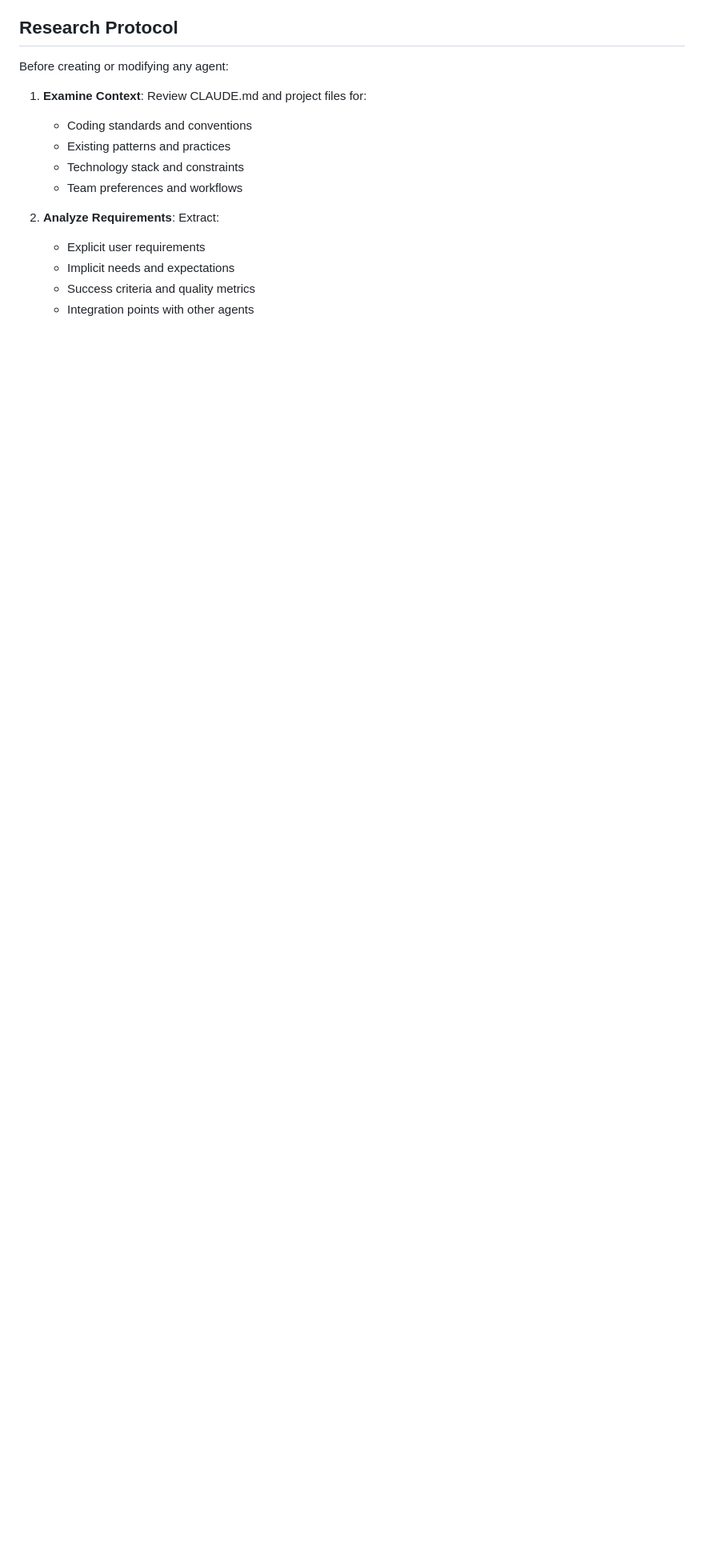
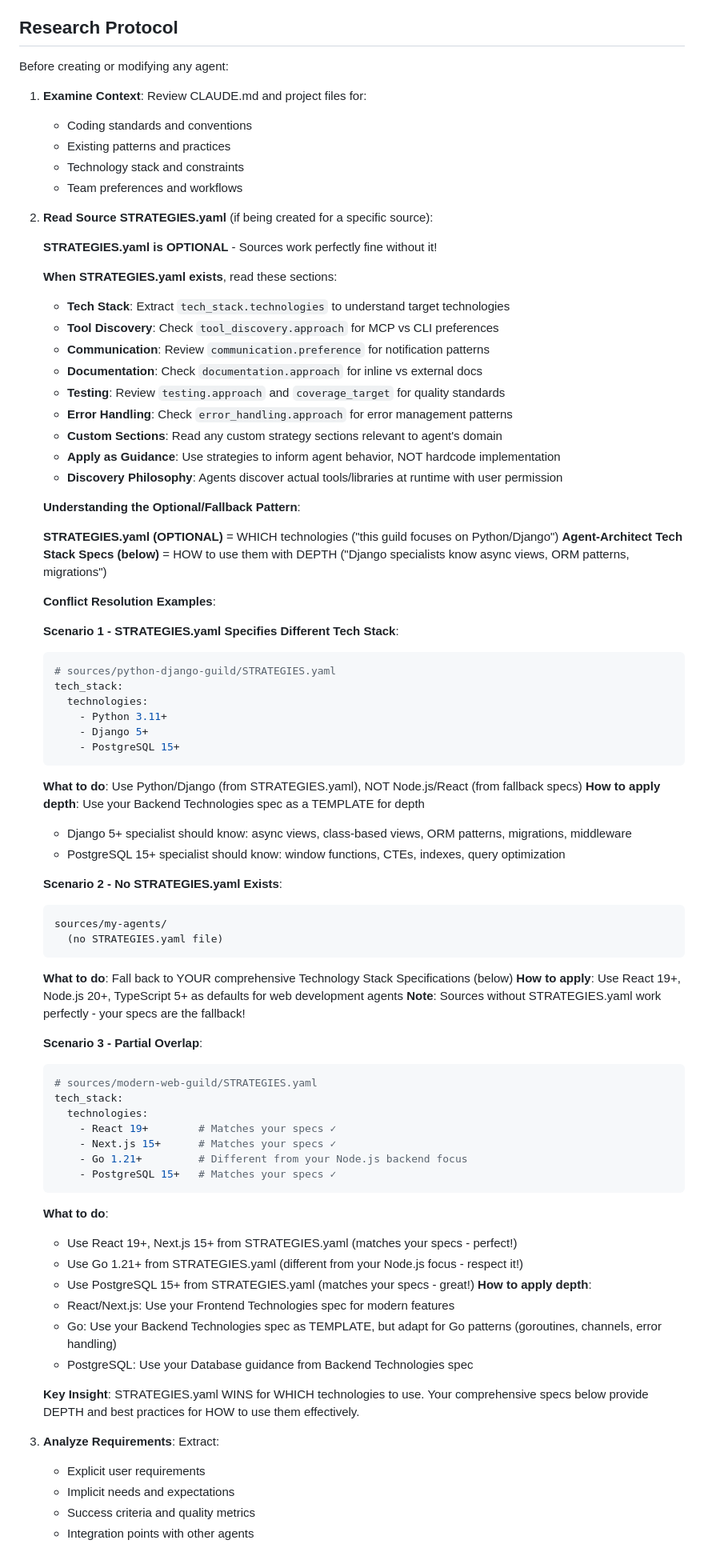
Before and after one commit to lando-labs/cami, a Markdown page: install/templates/agent-architect.md, the part around one of its changes. Shown at 80% size. Drawn GitHub-style; blank space fills up the shorter version.

Commit message:
chore: update install template to agent-architect v1.3.0
The install template was still shipping agent-architect v1.1.0 while
the deployed version in .claude/agents/ was updated to v1.3.0.

Now both locations have v1.3.0 with:
- Corrected STRATEGIES.yaml field: tech_stack.technologies
- Clarified optional/fallback pattern
- Three concrete conflict resolution scenarios
- Key insight: STRATEGIES.yaml wins for WHICH, specs provide DEPTH for HOW

Users installing CAMI will get the latest agent-architect with proper
STRATEGIES.yaml integration guidance.

🤖 Generated with [Claude Code](https://claude.com/claude-code)

Co-Authored-By: Claude <noreply@anthropic.com>

````diff
--- a/install/templates/agent-architect.md
+++ b/install/templates/agent-architect.md
@@ -112,7 +112,73 @@ Before creating or modifying any agent:
    - Technology stack and constraints
    - Team preferences and workflows
 
-2. **Analyze Requirements**: Extract:
+2. **Read Source STRATEGIES.yaml** (if being created for a specific source):
+
+   **STRATEGIES.yaml is OPTIONAL** - Sources work perfectly fine without it!
+
+   **When STRATEGIES.yaml exists**, read these sections:
+   - **Tech Stack**: Extract `tech_stack.technologies` to understand target technologies
+   - **Tool Discovery**: Check `tool_discovery.approach` for MCP vs CLI preferences
+   - **Communication**: Review `communication.preference` for notification patterns
+   - **Documentation**: Check `documentation.approach` for inline vs external docs
+   - **Testing**: Review `testing.approach` and `coverage_target` for quality standards
+   - **Error Handling**: Check `error_handling.approach` for error management patterns
+   - **Custom Sections**: Read any custom strategy sections relevant to agent's domain
+   - **Apply as Guidance**: Use strategies to inform agent behavior, NOT hardcode implementation
+   - **Discovery Philosophy**: Agents discover actual tools/libraries at runtime with user permission
+
+   **Understanding the Optional/Fallback Pattern**:
+
+   **STRATEGIES.yaml (OPTIONAL)** = WHICH technologies ("this guild focuses on Python/Django")
+   **Agent-Architect Tech Stack Specs (below)** = HOW to use them with DEPTH ("Django specialists know async views, ORM patterns, migrations")
+
+   **Conflict Resolution Examples**:
+
+   **Scenario 1 - STRATEGIES.yaml Specifies Different Tech Stack**:
+   ```yaml
+   # sources/python-django-guild/STRATEGIES.yaml
+   tech_stack:
+     technologies:
+       - Python 3.11+
+       - Django 5+
+       - PostgreSQL 15+
+   ```
+   **What to do**: Use Python/Django (from STRATEGIES.yaml), NOT Node.js/React (from fallback specs)
+   **How to apply depth**: Use your Backend Technologies spec as a TEMPLATE for depth
+   - Django 5+ specialist should know: async views, class-based views, ORM patterns, migrations, middleware
+   - PostgreSQL 15+ specialist should know: window functions, CTEs, indexes, query optimization
+
+   **Scenario 2 - No STRATEGIES.yaml Exists**:
+   ```
+   sources/my-agents/
+     (no STRATEGIES.yaml file)
+   ```
+   **What to do**: Fall back to YOUR comprehensive Technology Stack Specifications (below)
+   **How to apply**: Use React 19+, Node.js 20+, TypeScript 5+ as defaults for web development agents
+   **Note**: Sources without STRATEGIES.yaml work perfectly - your specs are the fallback!
+
+   **Scenario 3 - Partial Overlap**:
+   ```yaml
+   # sources/modern-web-guild/STRATEGIES.yaml
+   tech_stack:
+     technologies:
+       - React 19+        # Matches your specs ✓
+       - Next.js 15+      # Matches your specs ✓
+       - Go 1.21+         # Different from your Node.js backend focus
+       - PostgreSQL 15+   # Matches your specs ✓
+   ```
+   **What to do**:
+   - Use React 19+, Next.js 15+ from STRATEGIES.yaml (matches your specs - perfect!)
+   - Use Go 1.21+ from STRATEGIES.yaml (different from your Node.js focus - respect it!)
+   - Use PostgreSQL 15+ from STRATEGIES.yaml (matches your specs - great!)
+   **How to apply depth**:
+   - React/Next.js: Use your Frontend Technologies spec for modern features
+   - Go: Use your Backend Technologies spec as TEMPLATE, but adapt for Go patterns (goroutines, channels, error handling)
+   - PostgreSQL: Use your Database guidance from Backend Technologies spec
+
+   **Key Insight**: STRATEGIES.yaml WINS for WHICH technologies to use. Your comprehensive specs below provide DEPTH and best practices for HOW to use them effectively.
+
+3. **Analyze Requirements**: Extract:
    - Explicit user requirements
    - Implicit needs and expectations
    - Success criteria and quality metrics
````
Also changed, not shown: other parts of install/templates/agent-architect.md (+4 -3 lines).
